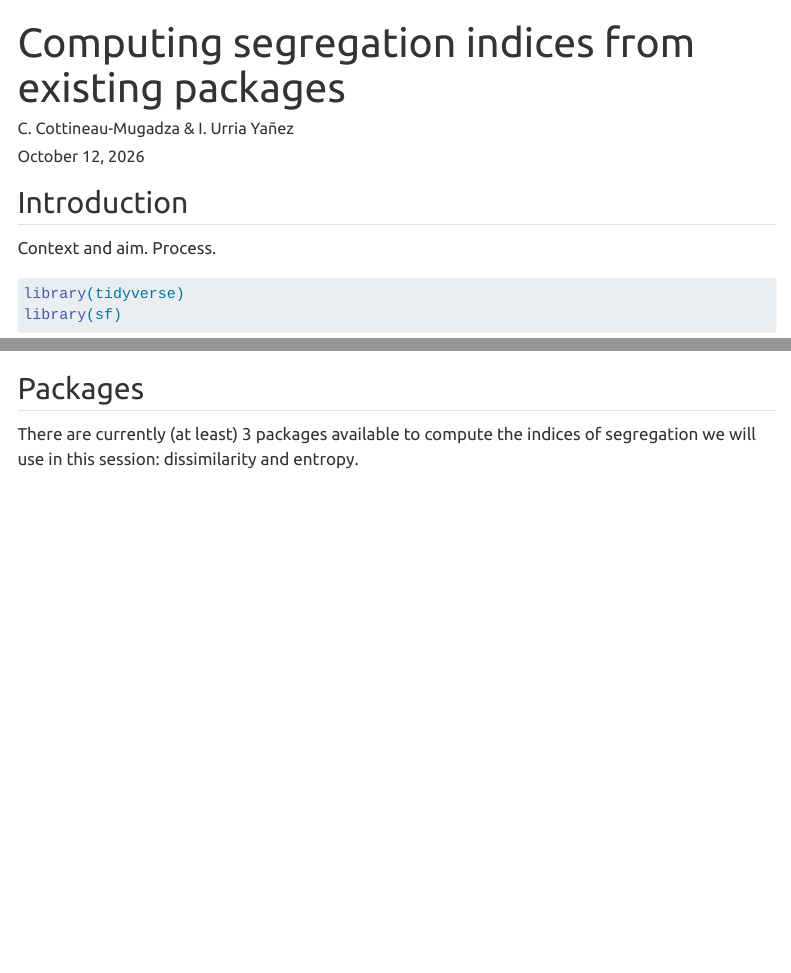
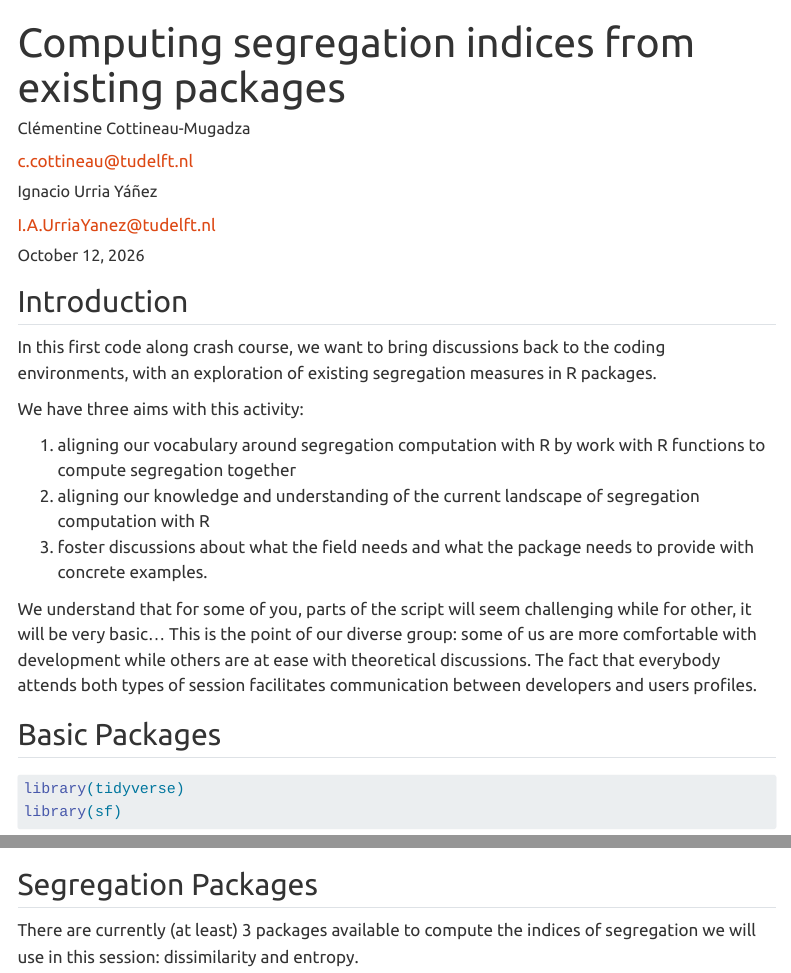
Before and after one commit to SEGUE-Project/2026Workshop, a Quarto document (CodeAlong/ExistingPackages/SegIndexExistingPackages.qmd): the page in a window 1100 px wide, from its top, and a second part further down, joined at a grey line. Rendered offline with R 4.5, knitr and Pandoc in place of Quarto, with nearby package versions; some code elsewhere in the file could not run offline; menus at the side of the page are left out; long lines of code are wrapped.

Commit message:
add aim and context in existing package code along

````diff
--- a/CodeAlong/ExistingPackages/SegIndexExistingPackages.qmd
+++ b/CodeAlong/ExistingPackages/SegIndexExistingPackages.qmd
@@ -1,6 +1,13 @@
 ---
 title: "Computing segregation indices from existing packages"
-author: "C. Cottineau-Mugadza & I. Urria Yañez"
+author:
+  - name: Clémentine Cottineau-Mugadza
+    orcid: 0000-0002-2452-3901
+    email: c.cottineau@tudelft.nl
+  - name: Ignacio Urria Yáñez
+    orcid: 0000-0003-3218-5102
+    email: I.A.UrriaYanez@tudelft.nl
+
 
 date: today
 format:
@@ -17,7 +24,17 @@ theme: united
 
 ## Introduction
 
-Context and aim. Process.
+In this first code along crash course, we want to bring discussions back to the coding environments, with an exploration of existing segregation measures in R packages.
+
+We have three aims with this activity:
+
+1. aligning our vocabulary around segregation computation with R by work with R functions to compute segregation together
+2. aligning our knowledge and understanding of the current landscape of segregation computation with R
+3. foster discussions about what the field needs and what the package needs to provide with concrete examples.
+
+We understand that for some of you, parts of the script will seem challenging while for other, it will be very basic... This is the point of our diverse group: some of us are more comfortable with development while others are at ease with theoretical discussions. The fact that everybody attends both types of session facilitates communication between developers and users profiles.
+
+## Basic Packages
 
 ```{r}
 #| message: false
@@ -140,7 +157,7 @@ ggplot() +
 
 ```
 
-## Packages
+## Segregation Packages
 
 There are currently (at least) 3 packages available to compute the indices of segregation we will use in this session: dissimilarity and entropy.
 
````
Also changed, not shown: CodeAlong/ExistingPackages/SegIndexExistingPackages.html, CodeAlong/ExistingPackages/SegIndexExistingPackages_files/figure-html/mapRotterdam-1.png, CodeAlong/ExistingPackages/SegIndexExistingPackages_files/figure-html/mapRotterdam-2.png, CodeAlong/ExistingPackages/SegIndexExistingPackages_files/figure-html/mapRotterdam-3.png, CodeAlong/ExistingPackages/SegIndexExistingPackages_files/figure-html/mapshares-1.png.
